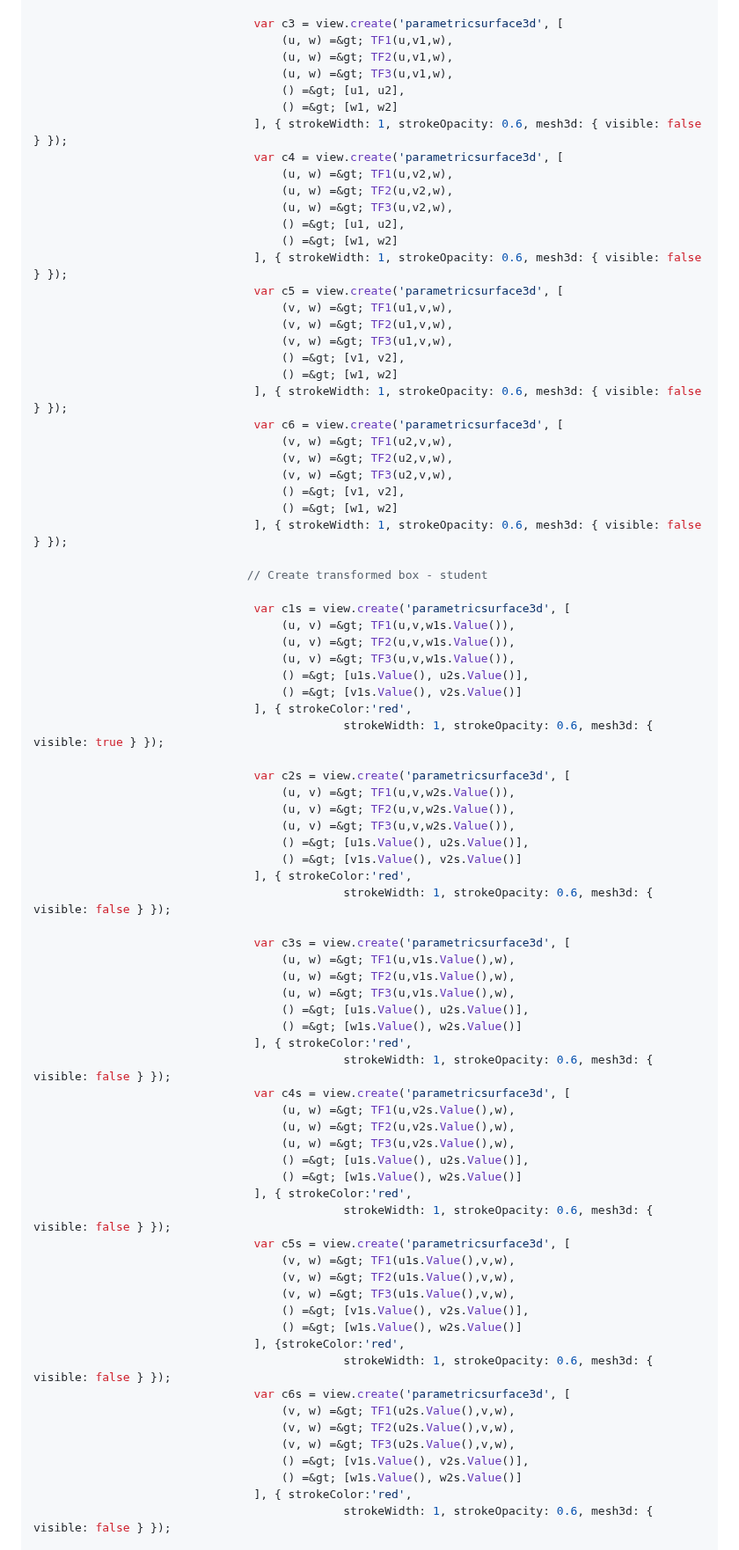
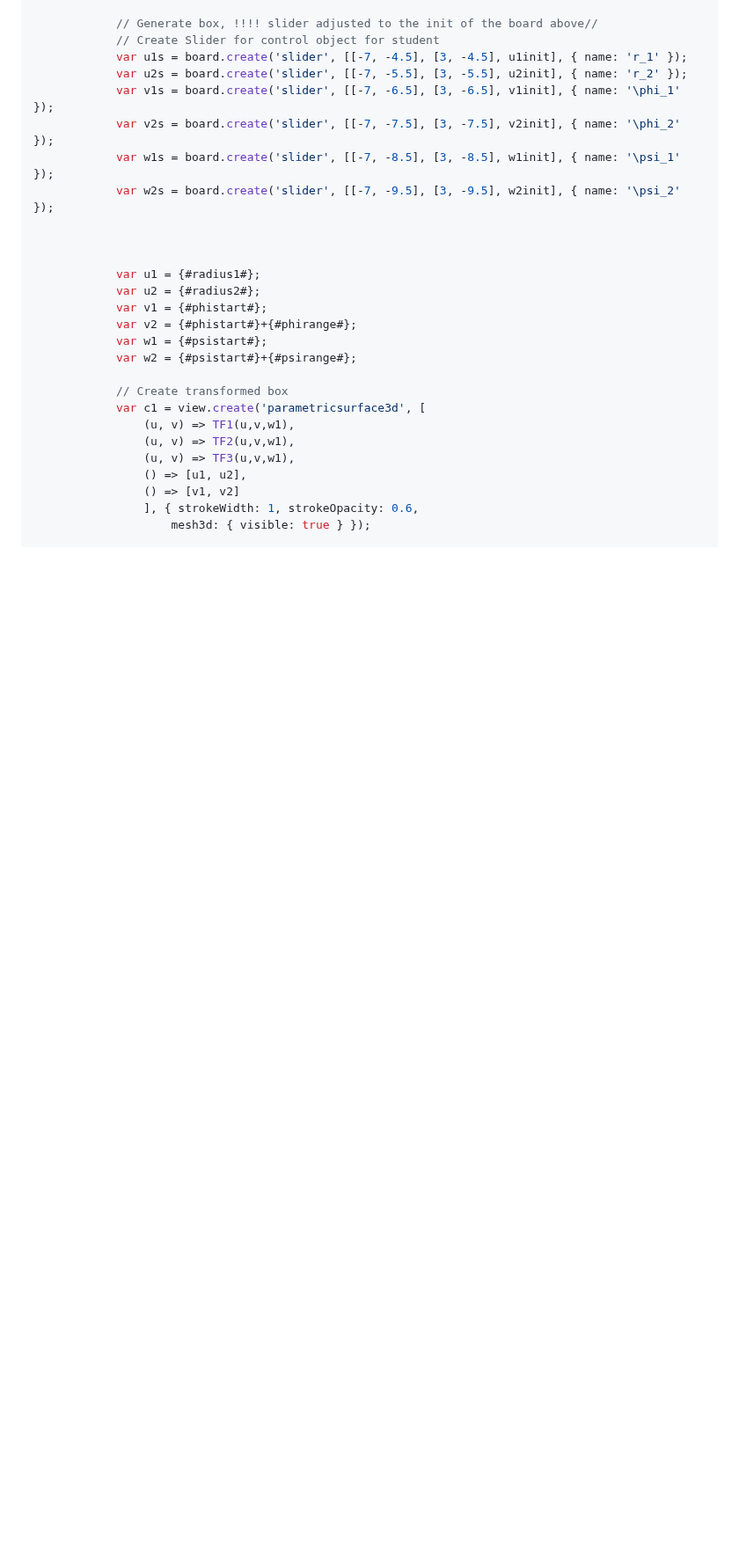
Before and after one commit to IDIAMath/WP-MATH-MA, a Markdown page: docs/3D_spherical_coordinates_2.md, the part around one of its changes. Shown at 88% size. Drawn GitHub-style; blank space fills up the shorter version.

```diff
--- a/docs/3D_spherical_coordinates_2.md
+++ b/docs/3D_spherical_coordinates_2.md
@@ -141,83 +127,29 @@ psistartr:psistartr*%pi;
 
-		                        var c3 = view.create('parametricsurface3d', [
-		                            (u, w) =&gt; TF1(u,v1,w),
-		                            (u, w) =&gt; TF2(u,v1,w),
-		                            (u, w) =&gt; TF3(u,v1,w),
-		                            () =&gt; [u1, u2],
-		                            () =&gt; [w1, w2]
-		                        ], { strokeWidth: 1, strokeOpacity: 0.6, mesh3d: { visible: false } });
-		                        var c4 = view.create('parametricsurface3d', [
-		                            (u, w) =&gt; TF1(u,v2,w),
-		                            (u, w) =&gt; TF2(u,v2,w),
-		                            (u, w) =&gt; TF3(u,v2,w),
-		                            () =&gt; [u1, u2],
-		                            () =&gt; [w1, w2]
-		                        ], { strokeWidth: 1, strokeOpacity: 0.6, mesh3d: { visible: false } });
-		                        var c5 = view.create('parametricsurface3d', [
-		                            (v, w) =&gt; TF1(u1,v,w),
-		                            (v, w) =&gt; TF2(u1,v,w),
-		                            (v, w) =&gt; TF3(u1,v,w),
-		                            () =&gt; [v1, v2],
-		                            () =&gt; [w1, w2]
-		                        ], { strokeWidth: 1, strokeOpacity: 0.6, mesh3d: { visible: false } });
-		                        var c6 = view.create('parametricsurface3d', [
-		                            (v, w) =&gt; TF1(u2,v,w),
-		                            (v, w) =&gt; TF2(u2,v,w),
-		                            (v, w) =&gt; TF3(u2,v,w),
-		                            () =&gt; [v1, v2],
-		                            () =&gt; [w1, w2]
-		                        ], { strokeWidth: 1, strokeOpacity: 0.6, mesh3d: { visible: false } });
+			// Generate box, !!!! slider adjusted to the init of the board above//
+		    // Create Slider for control object for student
+            var u1s = board.create('slider', [[-7, -4.5], [3, -4.5], u1init], { name: 'r_1' });
+            var u2s = board.create('slider', [[-7, -5.5], [3, -5.5], u2init], { name: 'r_2' });
+            var v1s = board.create('slider', [[-7, -6.5], [3, -6.5], v1init], { name: '\phi_1' });
+            var v2s = board.create('slider', [[-7, -7.5], [3, -7.5], v2init], { name: '\phi_2' });
+            var w1s = board.create('slider', [[-7, -8.5], [3, -8.5], w1init], { name: '\psi_1' });
+            var w2s = board.create('slider', [[-7, -9.5], [3, -9.5], w2init], { name: '\psi_2' });
 
-		                       // Create transformed box - student
 
-		                        var c1s = view.create('parametricsurface3d', [
-		                            (u, v) =&gt; TF1(u,v,w1s.Value()),
-		                            (u, v) =&gt; TF2(u,v,w1s.Value()),
-		                            (u, v) =&gt; TF3(u,v,w1s.Value()),
-		                            () =&gt; [u1s.Value(), u2s.Value()],
-		                            () =&gt; [v1s.Value(), v2s.Value()]
-		                        ], { strokeColor:'red',
-                                             strokeWidth: 1, strokeOpacity: 0.6, mesh3d: { visible: true } });
 
-		                        var c2s = view.create('parametricsurface3d', [
-		                            (u, v) =&gt; TF1(u,v,w2s.Value()),
-		                            (u, v) =&gt; TF2(u,v,w2s.Value()),
-		                            (u, v) =&gt; TF3(u,v,w2s.Value()),
-		                            () =&gt; [u1s.Value(), u2s.Value()],
-		                            () =&gt; [v1s.Value(), v2s.Value()]
-		                        ], { strokeColor:'red',
-                                             strokeWidth: 1, strokeOpacity: 0.6, mesh3d: { visible: false } });
+            var u1 = {#radius1#};
+		    var u2 = {#radius2#};
+		    var v1 = {#phistart#};
+		    var v2 = {#phistart#}+{#phirange#};
+		    var w1 = {#psistart#};
+		    var w2 = {#psistart#}+{#psirange#};
 
-		                        var c3s = view.create('parametricsurface3d', [
-		                            (u, w) =&gt; TF1(u,v1s.Value(),w),
-		                            (u, w) =&gt; TF2(u,v1s.Value(),w),
-		                            (u, w) =&gt; TF3(u,v1s.Value(),w),
-		                            () =&gt; [u1s.Value(), u2s.Value()],
-		                            () =&gt; [w1s.Value(), w2s.Value()]
-		                        ], { strokeColor:'red',
-                                             strokeWidth: 1, strokeOpacity: 0.6, mesh3d: { visible: false } });
-		                        var c4s = view.create('parametricsurface3d', [
-		                            (u, w) =&gt; TF1(u,v2s.Value(),w),
-		                            (u, w) =&gt; TF2(u,v2s.Value(),w),
-		                            (u, w) =&gt; TF3(u,v2s.Value(),w),
-		                            () =&gt; [u1s.Value(), u2s.Value()],
-		                            () =&gt; [w1s.Value(), w2s.Value()]
-		                        ], { strokeColor:'red',
-                                             strokeWidth: 1, strokeOpacity: 0.6, mesh3d: { visible: false } });
-		                        var c5s = view.create('parametricsurface3d', [
-		                            (v, w) =&gt; TF1(u1s.Value(),v,w),
-		                            (v, w) =&gt; TF2(u1s.Value(),v,w),
-		                            (v, w) =&gt; TF3(u1s.Value(),v,w),
-		                            () =&gt; [v1s.Value(), v2s.Value()],
-		                            () =&gt; [w1s.Value(), w2s.Value()]
-		                        ], {strokeColor:'red',
-                                             strokeWidth: 1, strokeOpacity: 0.6, mesh3d: { visible: false } });
-		                        var c6s = view.create('parametricsurface3d', [
-		                            (v, w) =&gt; TF1(u2s.Value(),v,w),
-		                            (v, w) =&gt; TF2(u2s.Value(),v,w),
-		                            (v, w) =&gt; TF3(u2s.Value(),v,w),
-		                            () =&gt; [v1s.Value(), v2s.Value()],
-		                            () =&gt; [w1s.Value(), w2s.Value()]
-		                        ], { strokeColor:'red',
-                                             strokeWidth: 1, strokeOpacity: 0.6, mesh3d: { visible: false } });
+			// Create transformed box
+		    var c1 = view.create('parametricsurface3d', [
+		        (u, v) => TF1(u,v,w1),
+		        (u, v) => TF2(u,v,w1),
+		        (u, v) => TF3(u,v,w1),
+		        () => [u1, u2],
+		        () => [v1, v2]
+		        ], { strokeWidth: 1, strokeOpacity: 0.6,
+					mesh3d: { visible: true } });
 
```
Also changed, not shown: other parts of docs/3D_spherical_coordinates_2.md (+194 -134 lines).
